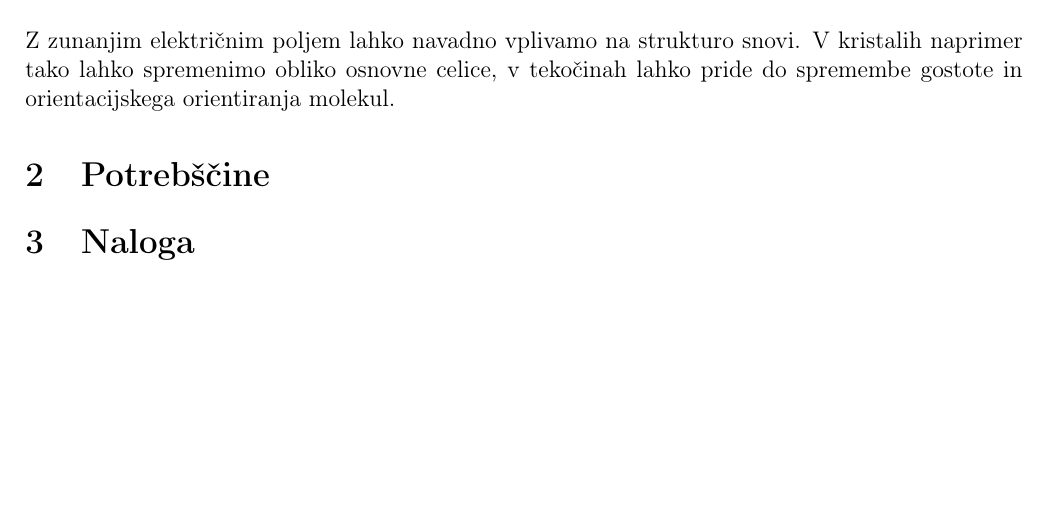
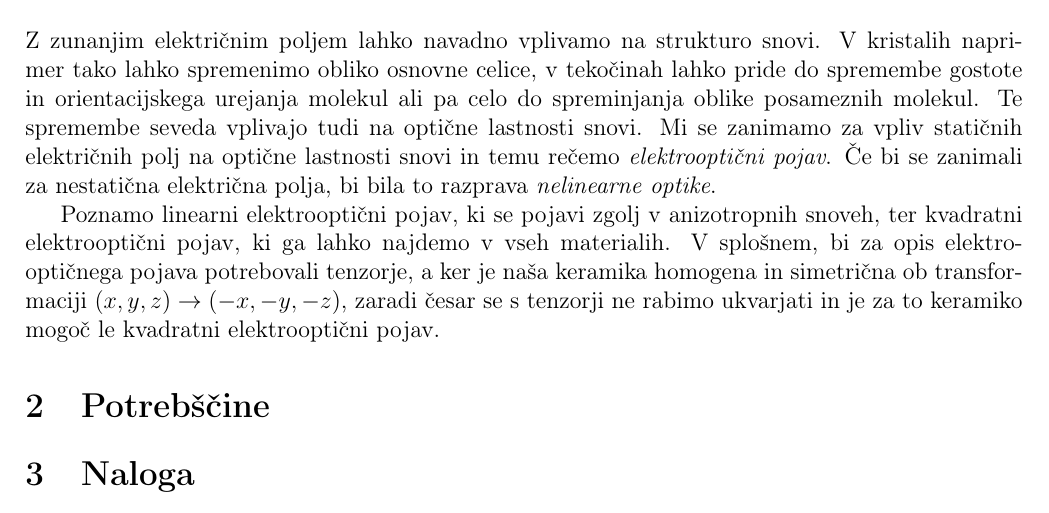
Before and after one commit to hyhmir/praktikum4, a LaTeX document (ElOpt/porocilo/porocilo.tex): part of the page, cut so that both start at the same text, the shorter picture padded with empty space. Compiled offline with pdfLaTeX.

Commit message:
pisal uvod - ful se mi ne da 🫨

```diff
--- a/ElOpt/porocilo/porocilo.tex
+++ b/ElOpt/porocilo/porocilo.tex
@@ -23,7 +23,9 @@
 
 \section{Uvod}
 
-Z zunanjim električnim poljem lahko navadno vplivamo na strukturo snovi. V kristalih naprimer tako lahko spremenimo obliko osnovne celice, v tekočinah lahko pride do spremembe gostote in orientacijskega orientiranja molekul.
+Z zunanjim električnim poljem lahko navadno vplivamo na strukturo snovi. V kristalih naprimer tako lahko spremenimo obliko osnovne celice, v tekočinah lahko pride do spremembe gostote in orientacijskega urejanja molekul ali pa celo do spreminjanja oblike posameznih molekul. Te spremembe seveda vplivajo tudi na optične lastnosti snovi. Mi se zanimamo za vpliv statičnih električnih polj na optične lastnosti snovi in temu rečemo \textit{elektrooptični pojav}. Če bi se zanimali za nestatična električna polja, bi bila to razprava \textit{nelinearne optike}.
+
+Poznamo linearni elektrooptični pojav, ki se pojavi zgolj v anizotropnih snoveh, ter kvadratni elektrooptični pojav, ki ga lahko najdemo v vseh materialih. V splošnem, bi za opis elektrooptičnega pojava potrebovali tenzorje, a ker je naša keramika homogena in simetrična ob transformaciji $(x,y,z) \rightarrow (-x, -y,-z)$, zaradi česar se s tenzorji ne rabimo ukvarjati in je za to keramiko mogoč le kvadratni elektrooptični pojav.
 
 \section{Potrebščine}
 
```
Also changed, not shown: ElOpt/porocilo/porocilo.pdf.
